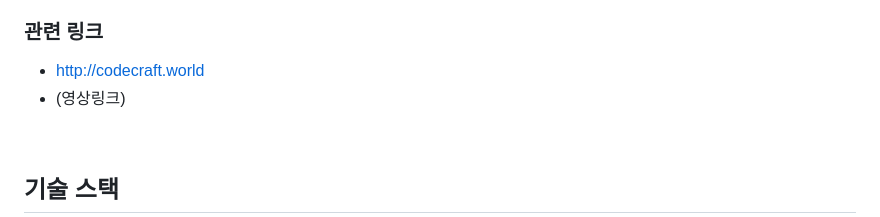
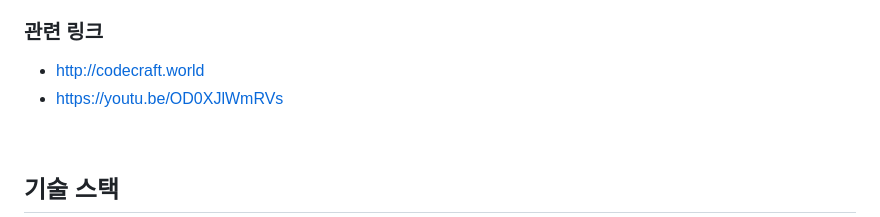
Before and after one commit to krafton-codeCraft/code-craft, a Markdown page: README.md, the part around the change. GitHub-like rendering.

```diff
--- a/README.md
+++ b/README.md
@@ -26,7 +26,7 @@
 - 채팅 기능
 ### 관련 링크
 - http://codecraft.world
-- (영상링크)
+- https://youtu.be/OD0XJlWmRVs
 
 <br/>
 
```
